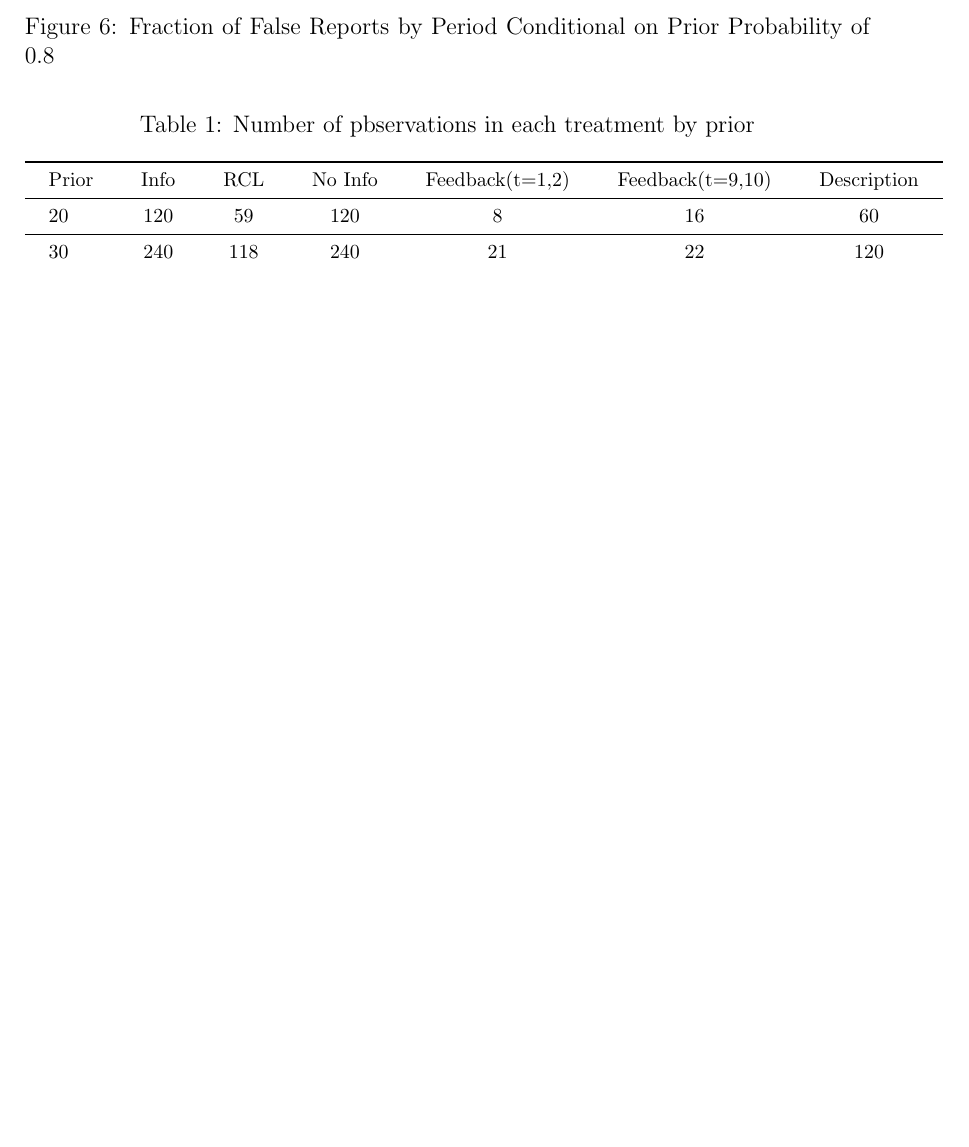
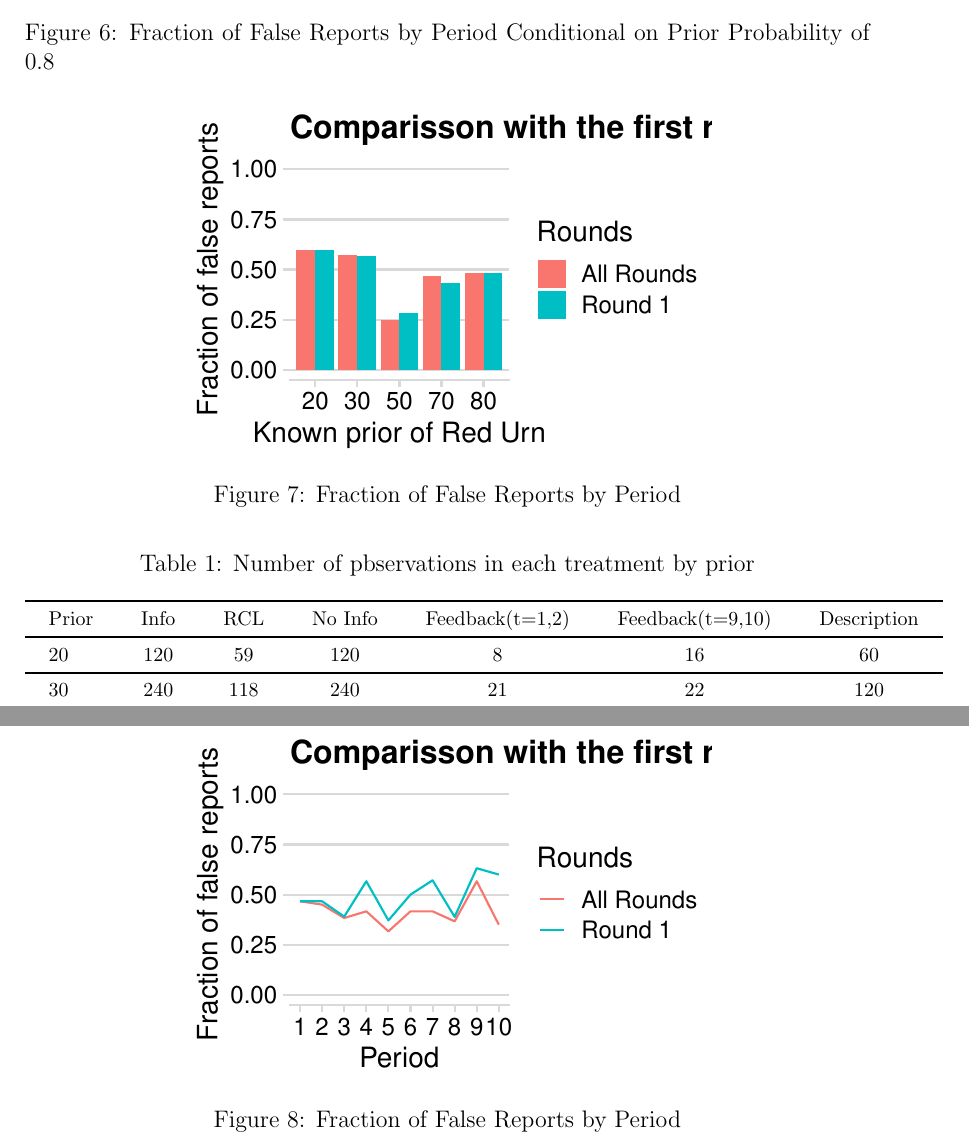
Before and after one commit to DarioTrujanoOchoa/replication_game_2023, a LaTeX paper (doc/DanzEtal2022_replication_report/Danzetal2022_replication_report.tex): part of page 9 of 9 before the commit and two parts of pages 9 and 10 of 10 after it, the two joined at a grey line, cut so that both start at the same text, the shorter picture padded with empty space. Compiled offline with pdfLaTeX.

Commit message:
Add replication of figure 2 with rounds

```diff
--- a/doc/DanzEtal2022_replication_report/Danzetal2022_replication_report.tex
+++ b/doc/DanzEtal2022_replication_report/Danzetal2022_replication_report.tex
@@ -281,4 +287,19 @@
 		\end{threeparttable}
 	\end{table}
 
+
+	\begin{figure}
+		\centering
+		\includegraphics[scale=1]{../../results/fig2B_round_one.pdf}
+		\caption{Fraction of False Reports by Period}
+		\label{fig:fig2a_rounds}
+	\end{figure}
+
+	\begin{figure}
+	\centering
+	\includegraphics[scale=1]{../../results/fig2A_round_one.pdf}
+	\caption{Fraction of False Reports by Period} \label{tab:R1}
+	\label{fig:fig2b_rounds}
+\end{figure}
+
 \end{document}
```
Also changed, not shown: doc/DanzEtal2022_replication_report/Danzetal2022_replication_report.pdf, doc/DanzEtal2022_replication_report/Danzetal2022_replication_report.tex (6 more changed lines), 3 other files.
